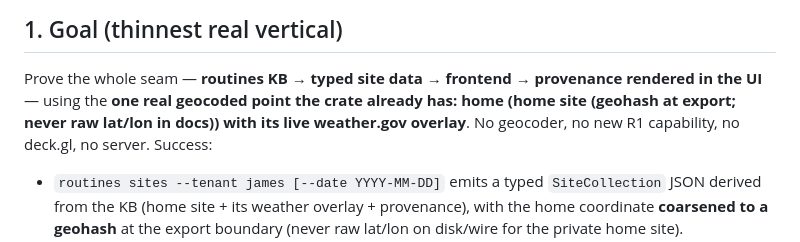
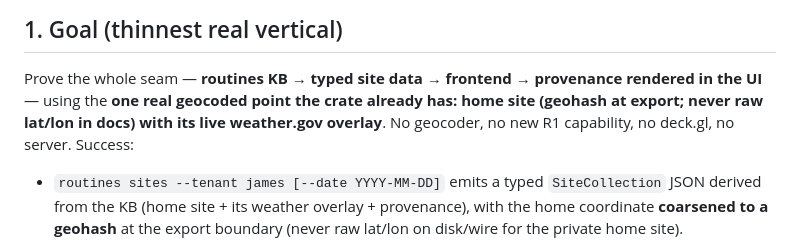
Before and after one commit to Jimthetaxguy/IMPULSE-rs, a Markdown page: docs/research/2026-06-30-sites-map-phase1-spec.md, the part around the change. Rendered like a GitHub page.

```diff
--- a/docs/research/2026-06-30-sites-map-phase1-spec.md
+++ b/docs/research/2026-06-30-sites-map-phase1-spec.md
@@ -18,7 +18,7 @@ tags: [rosa, sites-map, maplibre, provenance, phase1, globe]
 ## 1. Goal (thinnest real vertical)
 
 Prove the whole seam — **routines KB → typed site data → frontend → provenance rendered in the UI** —
-using the **one real geocoded point the crate already has: home (home site (geohash at export; never raw lat/lon in docs))
+using the **one real geocoded point the crate already has: home site (geohash at export; never raw lat/lon in docs)
 with its live weather.gov overlay**. No geocoder, no new R1 capability, no deck.gl, no server. Success:
 
 - `routines sites --tenant james [--date YYYY-MM-DD]` emits a typed `SiteCollection` JSON derived from
```
Also changed, not shown: docs/research/2026-06-30-routine-primitive-phase1-design.md (+2 -2 lines).
